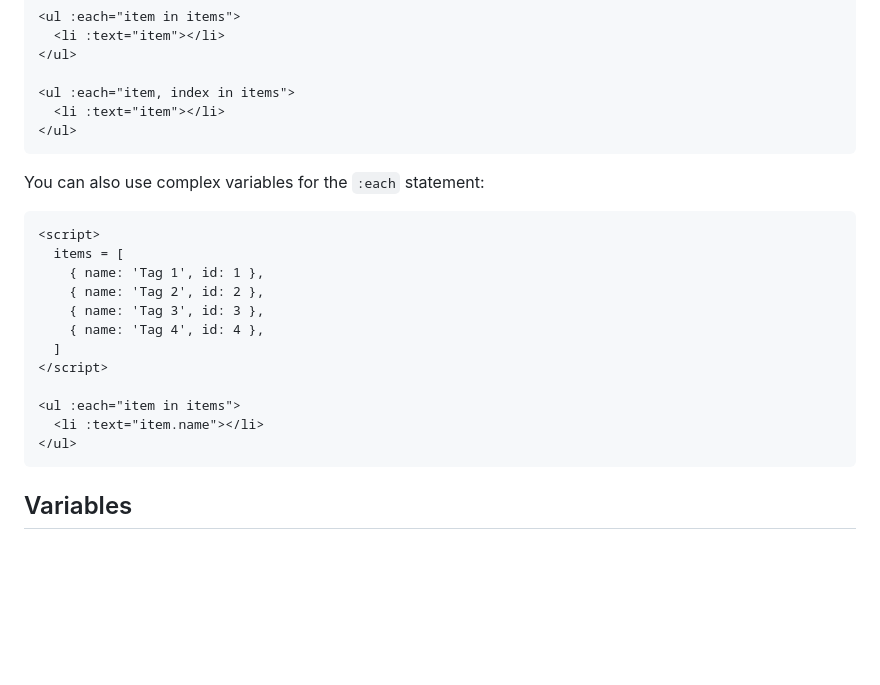
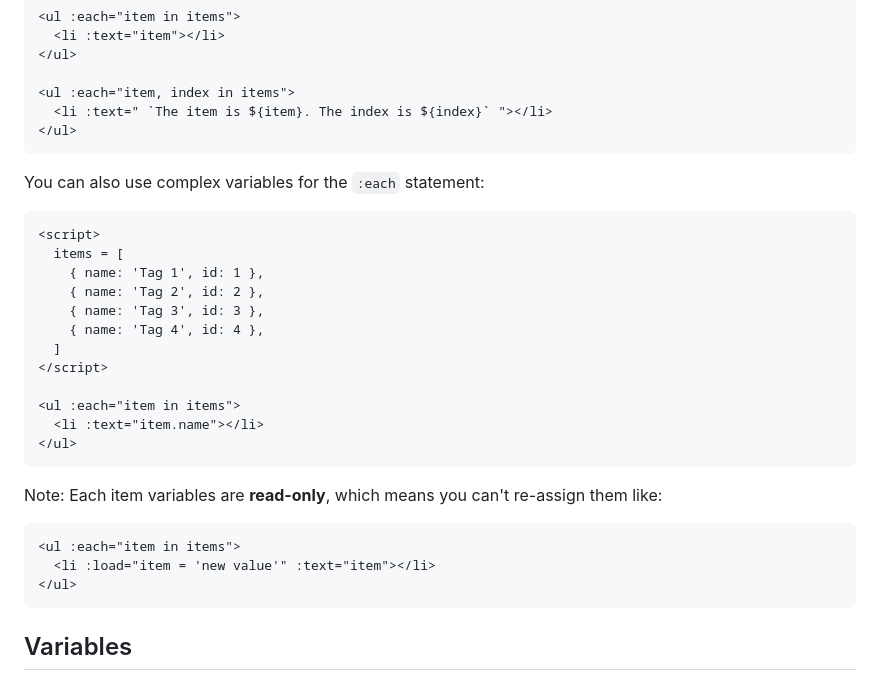
Before and after one commit to reallygoodsoftware/minijs, a Markdown page: README.md, the part around the change. GitHub-like rendering; blank space fills up the shorter version.

Commit message:
docs: update info regarding :each [skip ci]

````diff
--- a/README.md
+++ b/README.md
@@ -262,7 +262,7 @@ The `:each` statement is used to loop through an array and render a template for
 </ul>
 
 <ul :each="item, index in items">
-  <li :text="item"></li>
+  <li :text=" `The item is ${item}. The index is ${index}` "></li>
 </ul>
 ```
 
@@ -280,6 +280,14 @@ You can also use complex variables for the `:each` statement:
 
 <ul :each="item in items">
   <li :text="item.name"></li>
+</ul>
+```
+
+Note: Each item variables are **read-only**, which means you can't re-assign them like:
+
+```html
+<ul :each="item in items">
+  <li :load="item = 'new value'" :text="item"></li>
 </ul>
 ```
 
````
